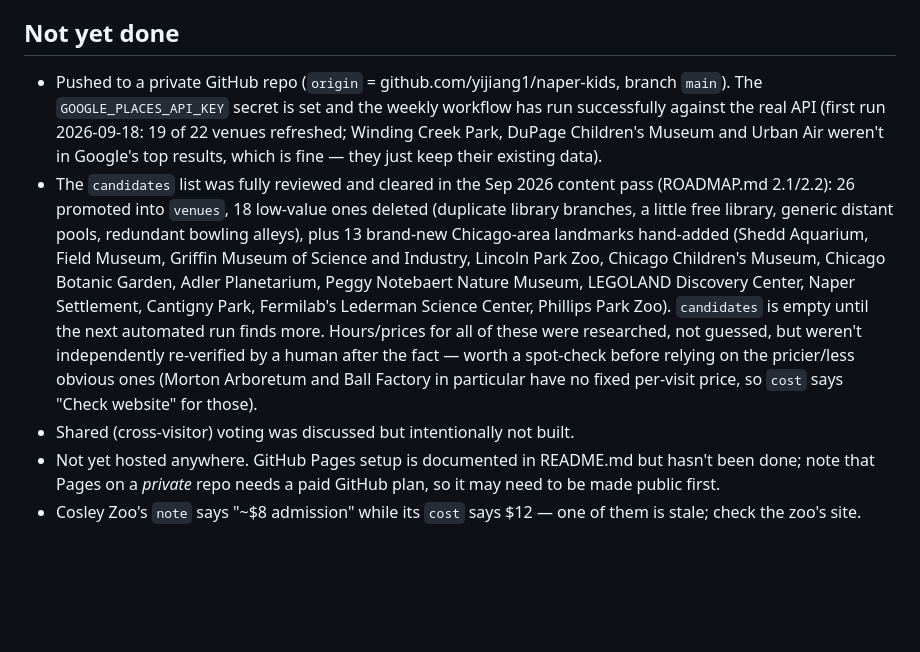
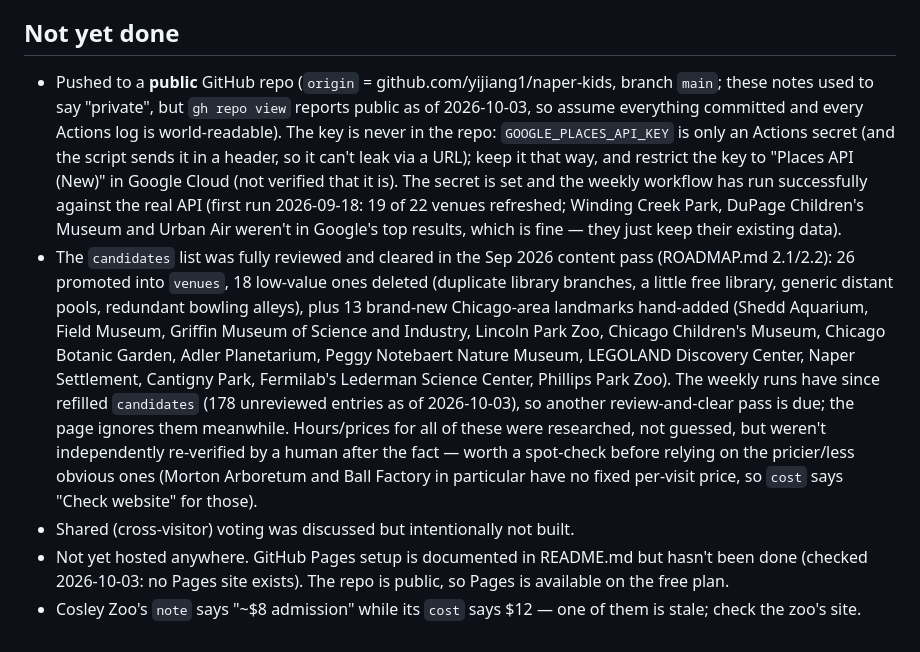
Before and after one commit to yijiang1/naper-kids, a Markdown page: CLAUDE.md, the part around the change. Rendered like a GitHub page; blank space fills up the shorter version.

Commit message:
Correct CLAUDE.md: repo is public, candidates list has refilled
Co-Authored-By: Claude Sonnet 5.5 <noreply@anthropic.com>

```diff
--- a/CLAUDE.md
+++ b/CLAUDE.md
@@ -290,8 +290,13 @@ and run `node --check` on it. (The first commit shipped with a missing
 
 ## Not yet done
 
-- Pushed to a private GitHub repo (`origin` = github.com/yijiang1/naper-kids,
-  branch `main`). The `GOOGLE_PLACES_API_KEY` secret is set and the weekly
+- Pushed to a **public** GitHub repo (`origin` = github.com/yijiang1/naper-kids,
+  branch `main`; these notes used to say "private", but `gh repo view` reports
+  public as of 2026-10-03, so assume everything committed and every Actions
+  log is world-readable). The key is never in the repo: `GOOGLE_PLACES_API_KEY` is only
+  an Actions secret (and the script sends it in a header, so it can't leak via
+  a URL); keep it that way, and restrict the key to "Places API (New)" in
+  Google Cloud (not verified that it is). The secret is set and the weekly
   workflow has run successfully against the real API (first run
   2026-09-18: 19 of 22 venues refreshed; Winding Creek Park, DuPage
   Children's Museum and Urban Air weren't in Google's top results, which is
@@ -304,15 +309,16 @@ and run `node --check` on it. (The first commit shipped with a missing
   Science and Industry, Lincoln Park Zoo, Chicago Children's Museum,
   Chicago Botanic Garden, Adler Planetarium, Peggy Notebaert Nature Museum,
   LEGOLAND Discovery Center, Naper Settlement, Cantigny Park, Fermilab's
-  Lederman Science Center, Phillips Park Zoo). `candidates` is empty until
-  the next automated run finds more. Hours/prices for all of these were
+  Lederman Science Center, Phillips Park Zoo). The weekly runs have since
+  refilled `candidates` (178 unreviewed entries as of 2026-10-03), so another
+  review-and-clear pass is due; the page ignores them meanwhile. Hours/prices for all of these were
   researched, not guessed, but weren't independently re-verified by a human
   after the fact — worth a spot-check before relying on the pricier/less
   obvious ones (Morton Arboretum and Ball Factory in particular have no
   fixed per-visit price, so `cost` says "Check website" for those).
 - Shared (cross-visitor) voting was discussed but intentionally not built.
 - Not yet hosted anywhere. GitHub Pages setup is documented in README.md
-  but hasn't been done; note that Pages on a *private* repo needs a paid
-  GitHub plan, so it may need to be made public first.
+  but hasn't been done (checked 2026-10-03: no Pages site exists). The repo is
+  public, so Pages is available on the free plan.
 - Cosley Zoo's `note` says "~$8 admission" while its `cost` says $12 — one
   of them is stale; check the zoo's site.
```
